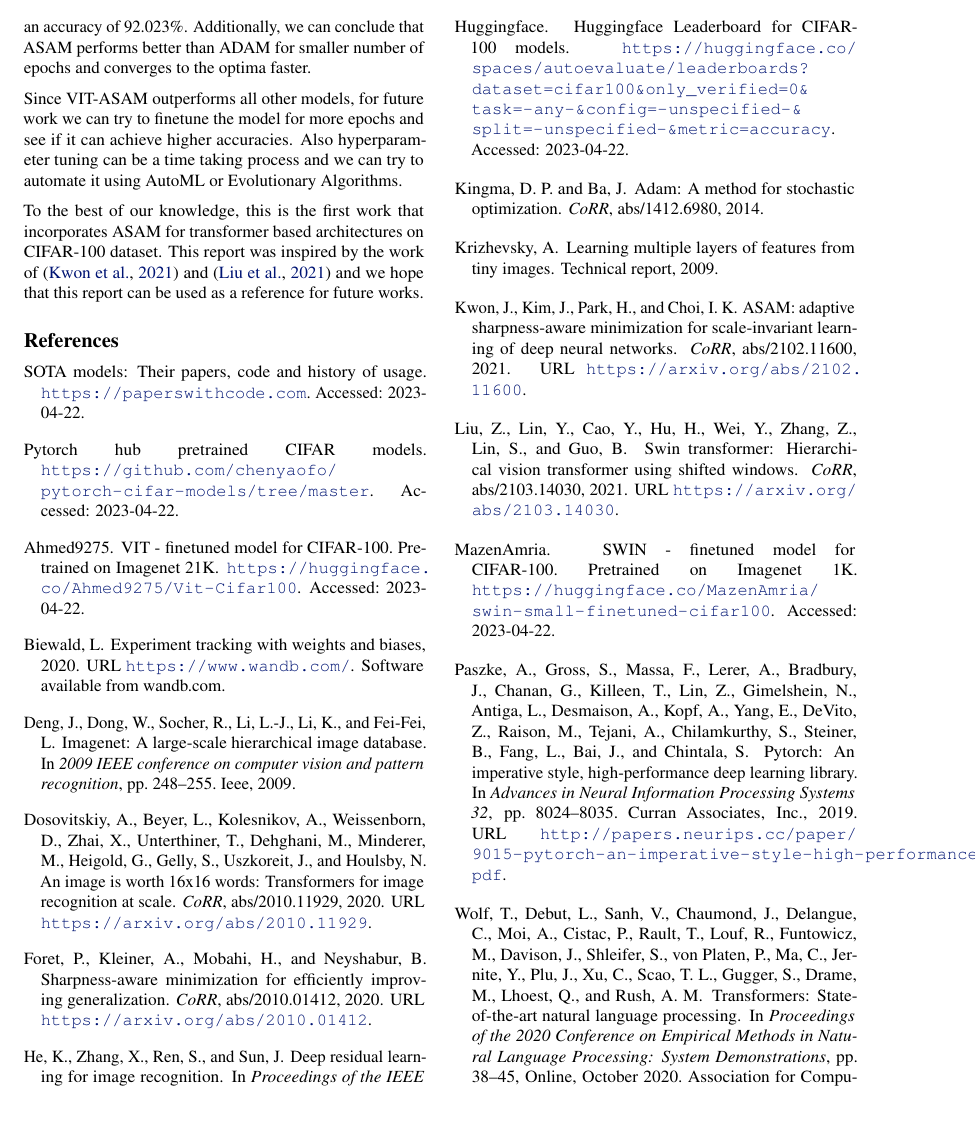
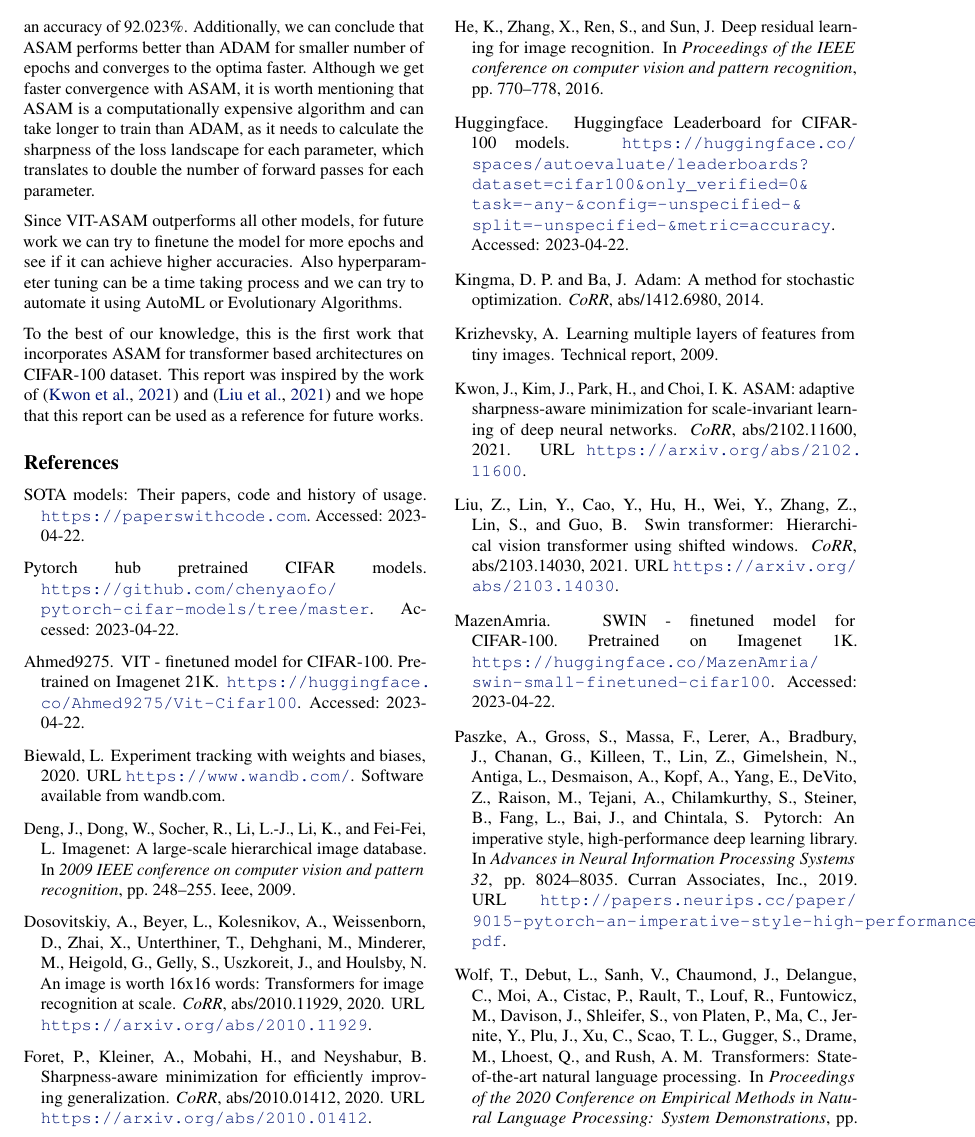
Before and after one commit to shreyansh05s/mdl-image, a LaTeX paper (report/main.tex): part of page 6 of 7, cut so that both start at the same text, the shorter picture padded with empty space. Compiled offline with pdfLaTeX.

Commit message:
formatting

```diff
--- a/report/main.tex
+++ b/report/main.tex
@@ -315,6 +315,7 @@ Since the scope of the report was to find cost-effective model configurations CN
 
 From the experiments we can conclude that VIT-ASAM performs the best for CIFAR-100 dataset with an accuracy of 92.851\% and SWIN-ASAM is the second best model with an accuracy of 92.023\%.
 Additionally, we can conclude that ASAM performs better than ADAM for smaller number of epochs and converges to the optima faster.
+Although we get faster convergence with ASAM, it is worth mentioning that ASAM is a computationally expensive algorithm and can take longer to train than ADAM, as it needs to calculate the sharpness of the loss landscape for each parameter, which translates to double the number of forward passes for each parameter.
 
 Since VIT-ASAM outperforms all other models, for future work we can try to finetune the model for more epochs and see if it can achieve higher accuracies.
 Also hyperparameter tuning can be a time taking process and we can try to automate it using AutoML or Evolutionary Algorithms.
```
